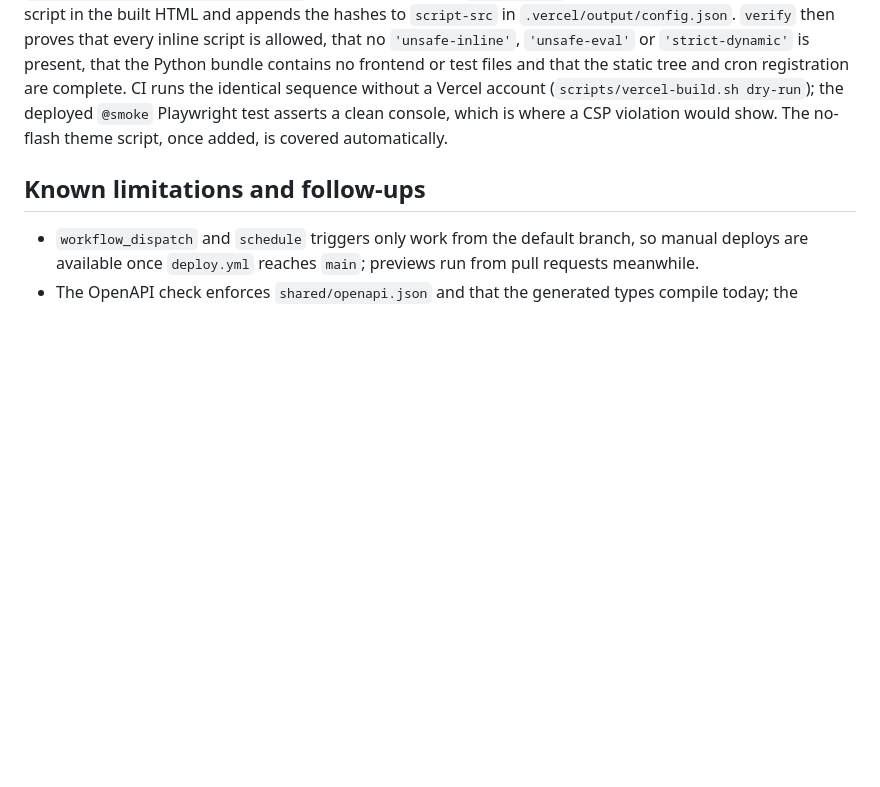
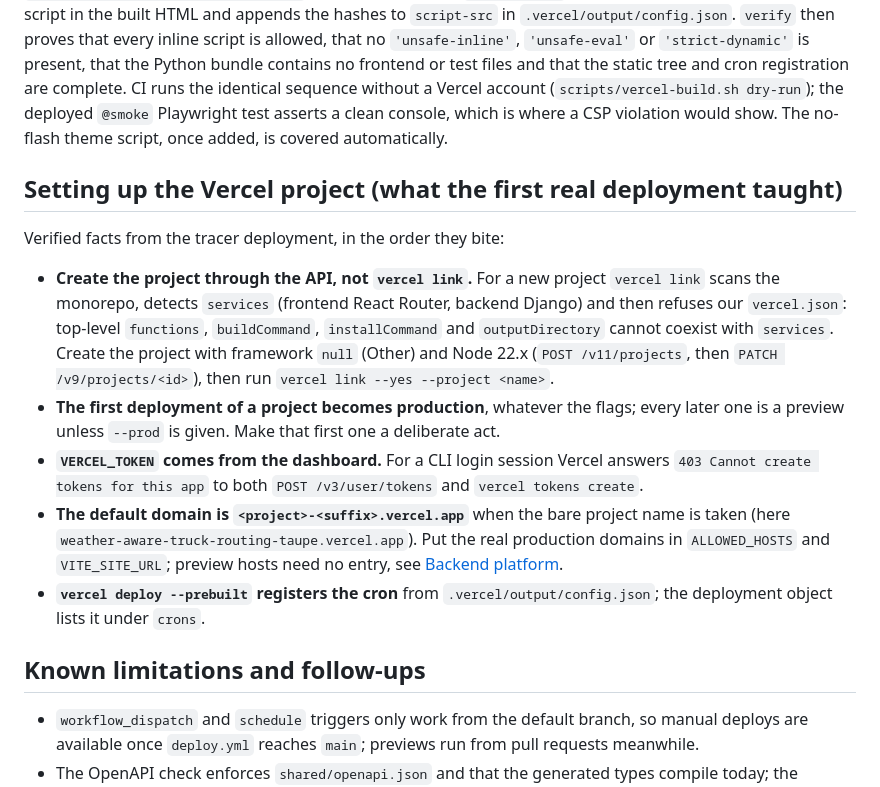
Before and after one commit to ar27111994/weather-aware-truck-routing, a Markdown page: docs/CI-CD.md, the part around the change. Drawn GitHub-style; blank space fills up the shorter version.

Commit message:
docs(ci): record what the first Vercel deployment taught
Creating the project with vercel link fails in this monorepo (services auto-detection rejects
vercel.json), the first deployment of a project becomes production, token creation needs the
dashboard, the default domain can carry a suffix, and --prebuilt registers the cron. All of it was
observed on the real project, none of it was documented.

```diff
--- a/docs/CI-CD.md
+++ b/docs/CI-CD.md
@@ -137,6 +137,27 @@ account (`scripts/vercel-build.sh dry-run`); the deployed `@smoke` Playwright te
 console, which is where a CSP violation would show. The no-flash theme script, once added, is covered
 automatically.
 
+## Setting up the Vercel project (what the first real deployment taught)
+
+Verified facts from the tracer deployment, in the order they bite:
+
+- **Create the project through the API, not `vercel link`.** For a new project `vercel link` scans
+  the monorepo, detects `services` (frontend React Router, backend Django) and then refuses our
+  `vercel.json`: top-level `functions`, `buildCommand`, `installCommand` and `outputDirectory`
+  cannot coexist with `services`. Create the project with framework `null` (Other) and Node 22.x
+  (`POST /v11/projects`, then `PATCH /v9/projects/<id>`), then run
+  `vercel link --yes --project <name>`.
+- **The first deployment of a project becomes production**, whatever the flags; every later one is
+  a preview unless `--prod` is given. Make that first one a deliberate act.
+- **`VERCEL_TOKEN` comes from the dashboard.** For a CLI login session Vercel answers
+  `403 Cannot create tokens for this app` to both `POST /v3/user/tokens` and `vercel tokens create`.
+- **The default domain is `<project>-<suffix>.vercel.app`** when the bare project name is taken
+  (here `weather-aware-truck-routing-taupe.vercel.app`). Put the real production domains in
+  `ALLOWED_HOSTS` and `VITE_SITE_URL`; preview hosts need no entry, see
+  [Backend platform](BACKEND.md#runbook).
+- **`vercel deploy --prebuilt` registers the cron** from `.vercel/output/config.json`; the
+  deployment object lists it under `crons`.
+
 ## Known limitations and follow-ups
 
 - `workflow_dispatch` and `schedule` triggers only work from the default branch, so manual deploys are
```
